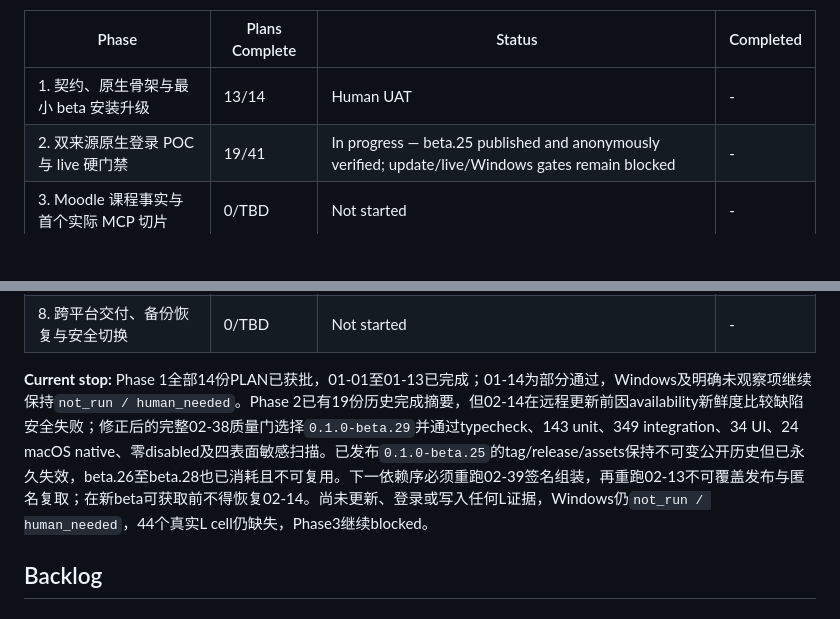
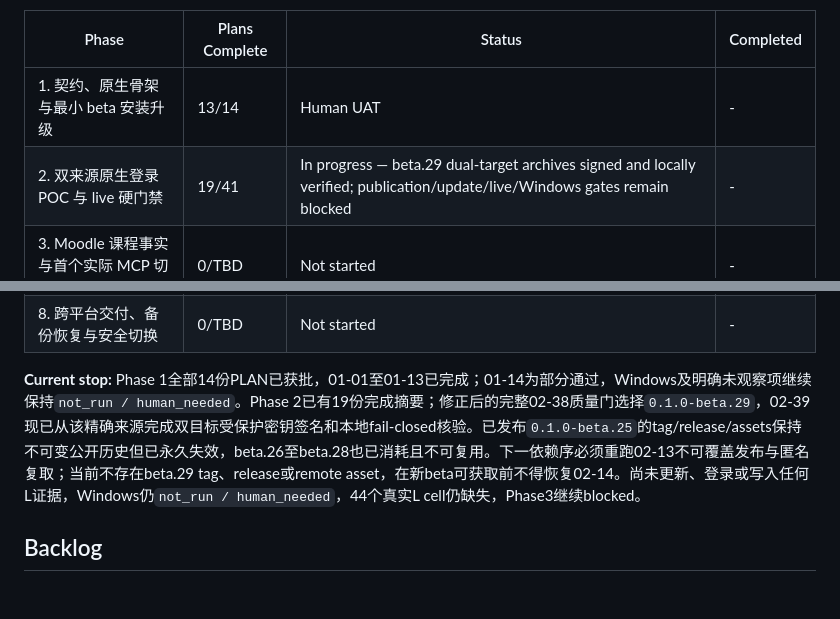
Before and after one commit to returdex/AutoED, a Markdown page: .planning/ROADMAP.md, 2 parts joined by grey strips. GitHub-like rendering; blank space fills up the shorter version.

```diff
--- a/.planning/ROADMAP.md
+++ b/.planning/ROADMAP.md
@@ -220,7 +220,7 @@ updated: 2026-08-26
 | Phase | Plans Complete | Status | Completed |
 |-------|----------------|--------|-----------|
 | 1. 契约、原生骨架与最小 beta 安装升级 | 13/14 | Human UAT | - |
-| 2. 双来源原生登录 POC 与 live 硬门禁 | 19/41 | In progress — beta.25 published and anonymously verified; update/live/Windows gates remain blocked | - |
+| 2. 双来源原生登录 POC 与 live 硬门禁 | 19/41 | In progress — beta.29 dual-target archives signed and locally verified; publication/update/live/Windows gates remain blocked | - |
 | 3. Moodle 课程事实与首个实际 MCP 切片 | 0/TBD | Not started | - |
 | 4. EdStem 线程与双源课程绑定 | 0/TBD | Not started | - |
 | 5. 文件 manifest、全文与受控原件交付 | 0/TBD | Not started | - |
@@ -228,7 +228,7 @@ updated: 2026-08-26
 | 7. 完整管理 UI、CLI、MCP 与 Skill | 0/TBD | Not started | - |
 | 8. 跨平台交付、备份恢复与安全切换 | 0/TBD | Not started | - |
 
-**Current stop:** Phase 1全部14份PLAN已获批，01-01至01-13已完成；01-14为部分通过，Windows及明确未观察项继续保持`not_run / human_needed`。Phase 2已有19份历史完成摘要，但02-14在远程更新前因availability新鲜度比较缺陷安全失败；修正后的完整02-38质量门选择`0.1.0-beta.29`并通过typecheck、143 unit、349 integration、34 UI、24 macOS native、零disabled及四表面敏感扫描。已发布`0.1.0-beta.25`的tag/release/assets保持不可变公开历史但已永久失效，beta.26至beta.28也已消耗且不可复用。下一依赖序必须重跑02-39签名组装，再重跑02-13不可覆盖发布与匿名复取；在新beta可获取前不得恢复02-14。尚未更新、登录或写入任何L证据，Windows仍`not_run / human_needed`，44个真实L cell仍缺失，Phase3继续blocked。
+**Current stop:** Phase 1全部14份PLAN已获批，01-01至01-13已完成；01-14为部分通过，Windows及明确未观察项继续保持`not_run / human_needed`。Phase 2已有19份完成摘要；修正后的完整02-38质量门选择`0.1.0-beta.29`，02-39现已从该精确来源完成双目标受保护密钥签名和本地fail-closed核验。已发布`0.1.0-beta.25`的tag/release/assets保持不可变公开历史但已永久失效，beta.26至beta.28也已消耗且不可复用。下一依赖序必须重跑02-13不可覆盖发布与匿名复取；当前不存在beta.29 tag、release或remote asset，在新beta可获取前不得恢复02-14。尚未更新、登录或写入任何L证据，Windows仍`not_run / human_needed`，44个真实L cell仍缺失，Phase3继续blocked。
 
 ## Backlog
 
```
Also changed, not shown: .planning/STATE.md (+12 -11 lines), 1 other file.
